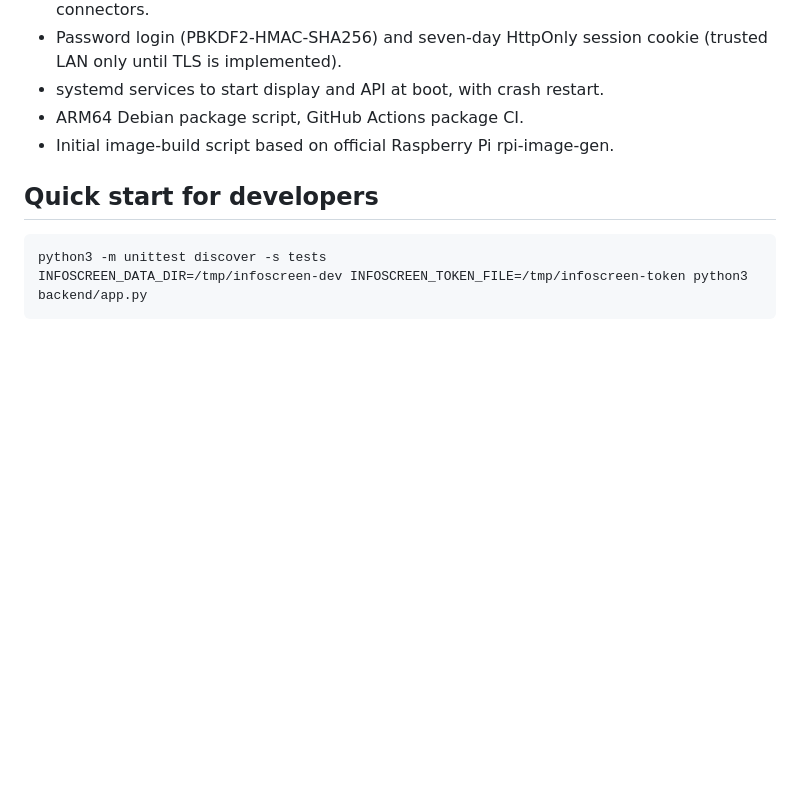
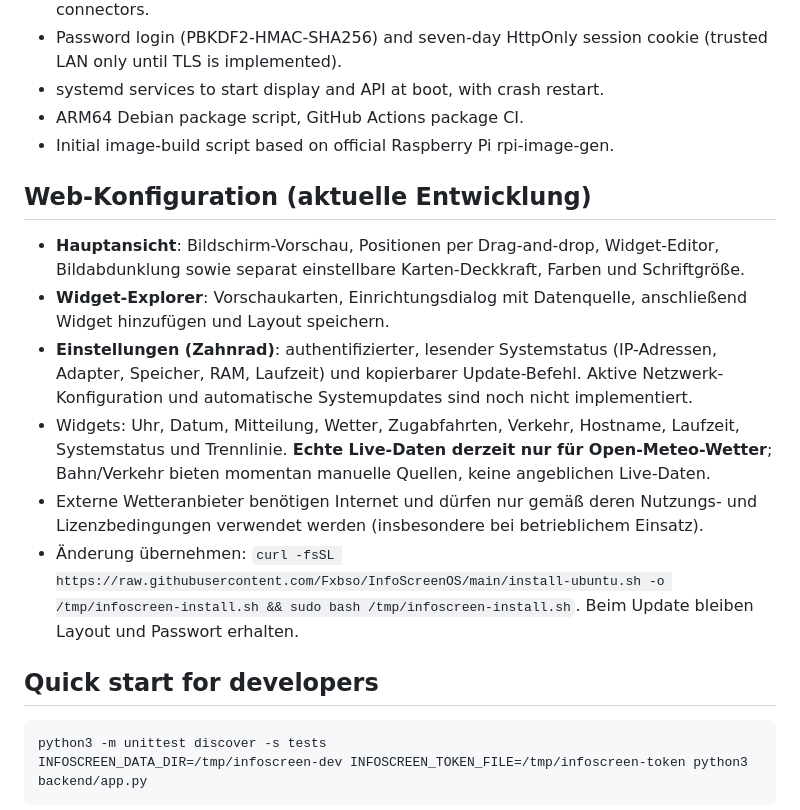
Before and after one commit to Fxbso/InfoScreenOS, a Markdown page: README.md, the part around the change. Rendered like a GitHub page; blank space fills up the shorter version.

Commit message:
docs: document three views, source configuration, available widgets and live-data limitations

````diff
--- a/README.md
+++ b/README.md
@@ -42,6 +42,22 @@ Own native InfoScreen software for Raspberry Pi **4 Model B**, without Chromium
 - ARM64 Debian package script, GitHub Actions package CI.
 - Initial image-build script based on official Raspberry Pi rpi-image-gen.
 
+## Web-Konfiguration (aktuelle Entwicklung)
+- **Hauptansicht**: Bildschirm-Vorschau, Positionen per Drag-and-drop, Widget-Editor,
+  Bildabdunklung sowie separat einstellbare Karten-Deckkraft, Farben und Schriftgröße.
+- **Widget-Explorer**: Vorschaukarten, Einrichtungsdialog mit Datenquelle, anschließend
+  Widget hinzufügen und Layout speichern.
+- **Einstellungen (Zahnrad)**: authentifizierter, lesender Systemstatus (IP-Adressen,
+  Adapter, Speicher, RAM, Laufzeit) und kopierbarer Update-Befehl. Aktive
+  Netzwerk-Konfiguration und automatische Systemupdates sind noch nicht implementiert.
+- Widgets: Uhr, Datum, Mitteilung, Wetter, Zugabfahrten, Verkehr, Hostname, Laufzeit,
+  Systemstatus und Trennlinie. **Echte Live-Daten derzeit nur für Open-Meteo-Wetter**;
+  Bahn/Verkehr bieten momentan manuelle Quellen, keine angeblichen Live-Daten.
+- Externe Wetteranbieter benötigen Internet und dürfen nur gemäß deren Nutzungs- und
+  Lizenzbedingungen verwendet werden (insbesondere bei betrieblichem Einsatz).
+- Änderung übernehmen: `curl -fsSL https://raw.githubusercontent.com/Fxbso/InfoScreenOS/main/install-ubuntu.sh -o /tmp/infoscreen-install.sh && sudo bash /tmp/infoscreen-install.sh`.
+  Beim Update bleiben Layout und Passwort erhalten.
+
 ## Quick start for developers
 ```bash
 python3 -m unittest discover -s tests
````
